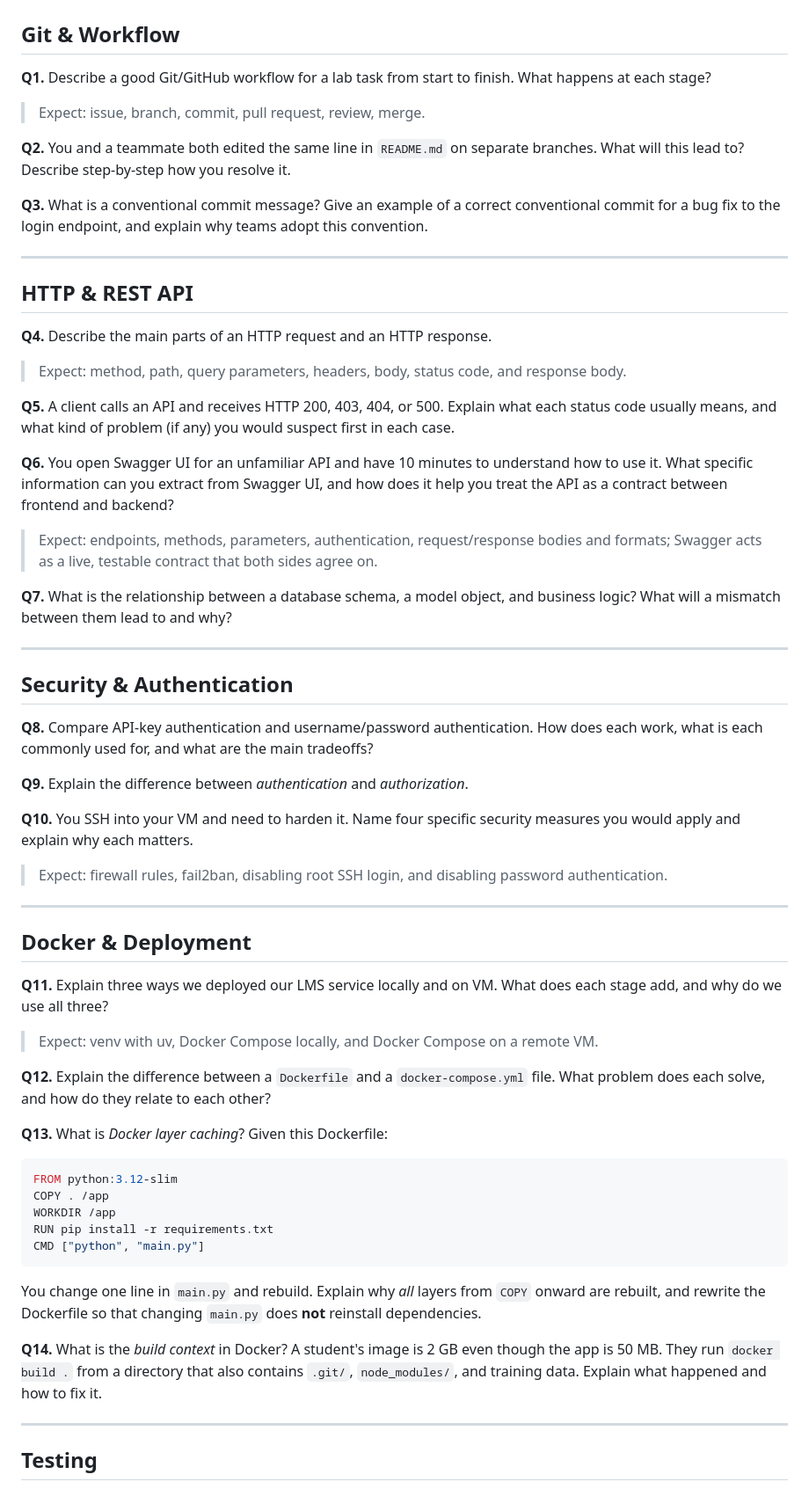
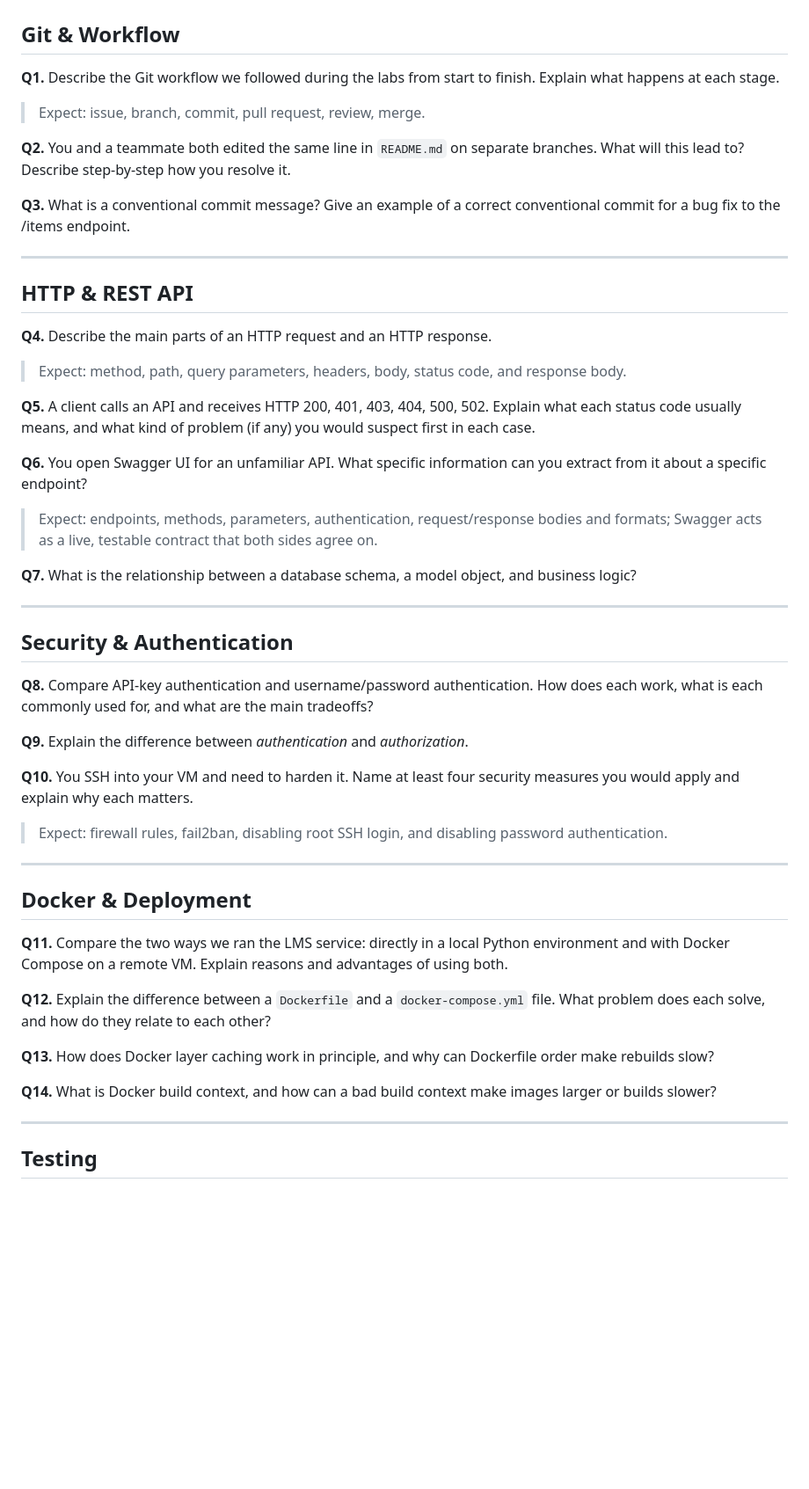
Before and after one commit to inno-se-toolkit/se-toolkit-all-labs, a Markdown page: Question bank.md, the part around one of its changes. Shown at 88% size. Rendered like a GitHub page; blank space fills up the shorter version.

Commit message:
docs: update theory quiz question bank

````diff
--- a/Question bank.md
+++ b/Question bank.md
@@ -2,13 +2,13 @@
 
 ## Git & Workflow
 
-**Q1.** Describe a good Git/GitHub workflow for a lab task from start to finish. What happens at each stage?
+**Q1.** Describe the Git workflow we followed during the labs from start to finish. Explain what happens at each stage.
 
 > Expect: issue, branch, commit, pull request, review, merge.
 
 **Q2.** You and a teammate both edited the same line in `README.md` on separate branches. What will this lead to? Describe step-by-step how you resolve it.
 
-**Q3.** What is a conventional commit message? Give an example of a correct conventional commit for a bug fix to the login endpoint, and explain why teams adopt this convention.
+**Q3.** What is a conventional commit message? Give an example of a correct conventional commit for a bug fix to the /items endpoint.
 
 ---
 
@@ -18,13 +18,13 @@
 
 > Expect: method, path, query parameters, headers, body, status code, and response body.
 
-**Q5.** A client calls an API and receives HTTP 200, 403, 404, or 500. Explain what each status code usually means, and what kind of problem (if any) you would suspect first in each case.
+**Q5.** A client calls an API and receives HTTP 200, 401, 403, 404, 500, 502. Explain what each status code usually means, and what kind of problem (if any) you would suspect first in each case.
 
-**Q6.** You open Swagger UI for an unfamiliar API and have 10 minutes to understand how to use it. What specific information can you extract from Swagger UI, and how does it help you treat the API as a contract between frontend and backend?
+**Q6.** You open Swagger UI for an unfamiliar API. What specific information can you extract from it about a specific endpoint?
 
 > Expect: endpoints, methods, parameters, authentication, request/response bodies and formats; Swagger acts as a live, testable contract that both sides agree on.
 
-**Q7.** What is the relationship between a database schema, a model object, and business logic? What will a mismatch between them lead to and why?
+**Q7.** What is the relationship between a database schema, a model object, and business logic?
 
 ---
 
@@ -34,7 +34,7 @@
 
 **Q9.** Explain the difference between *authentication* and *authorization*.
 
-**Q10.** You SSH into your VM and need to harden it. Name four specific security measures you would apply and explain why each matters.
+**Q10.** You SSH into your VM and need to harden it. Name at least four security measures you would apply and explain why each matters.
 
 > Expect: firewall rules, fail2ban, disabling root SSH login, and disabling password authentication.
 
@@ -42,25 +42,13 @@
 
 ## Docker & Deployment
 
-**Q11.** Explain three ways we deployed our LMS service locally and on VM. What does each stage add, and why do we use all three?
-
-> Expect: venv with uv, Docker Compose locally, and Docker Compose on a remote VM.
+**Q11.** Compare the two ways we ran the LMS service: directly in a local Python environment and with Docker Compose on a remote VM. Explain reasons and advantages of using both.
 
 **Q12.** Explain the difference between a `Dockerfile` and a `docker-compose.yml` file. What problem does each solve, and how do they relate to each other?
 
-**Q13.** What is *Docker layer caching*? Given this Dockerfile:
+**Q13.** How does Docker layer caching work in principle, and why can Dockerfile order make rebuilds slow?
 
-```dockerfile
-FROM python:3.12-slim
-COPY . /app
-WORKDIR /app
-RUN pip install -r requirements.txt
-CMD ["python", "main.py"]
-```
-
-You change one line in `main.py` and rebuild. Explain why *all* layers from `COPY` onward are rebuilt, and rewrite the Dockerfile so that changing `main.py` does **not** reinstall dependencies.
-
-**Q14.** What is the *build context* in Docker? A student's image is 2 GB even though the app is 50 MB. They run `docker build .` from a directory that also contains `.git/`, `node_modules/`, and training data. Explain what happened and how to fix it.
+**Q14.** What is Docker build context, and how can a bad build context make images larger or builds slower?
 
 ---
 
````
Also changed, not shown: other parts of Question bank.md (+4 -4 lines).
